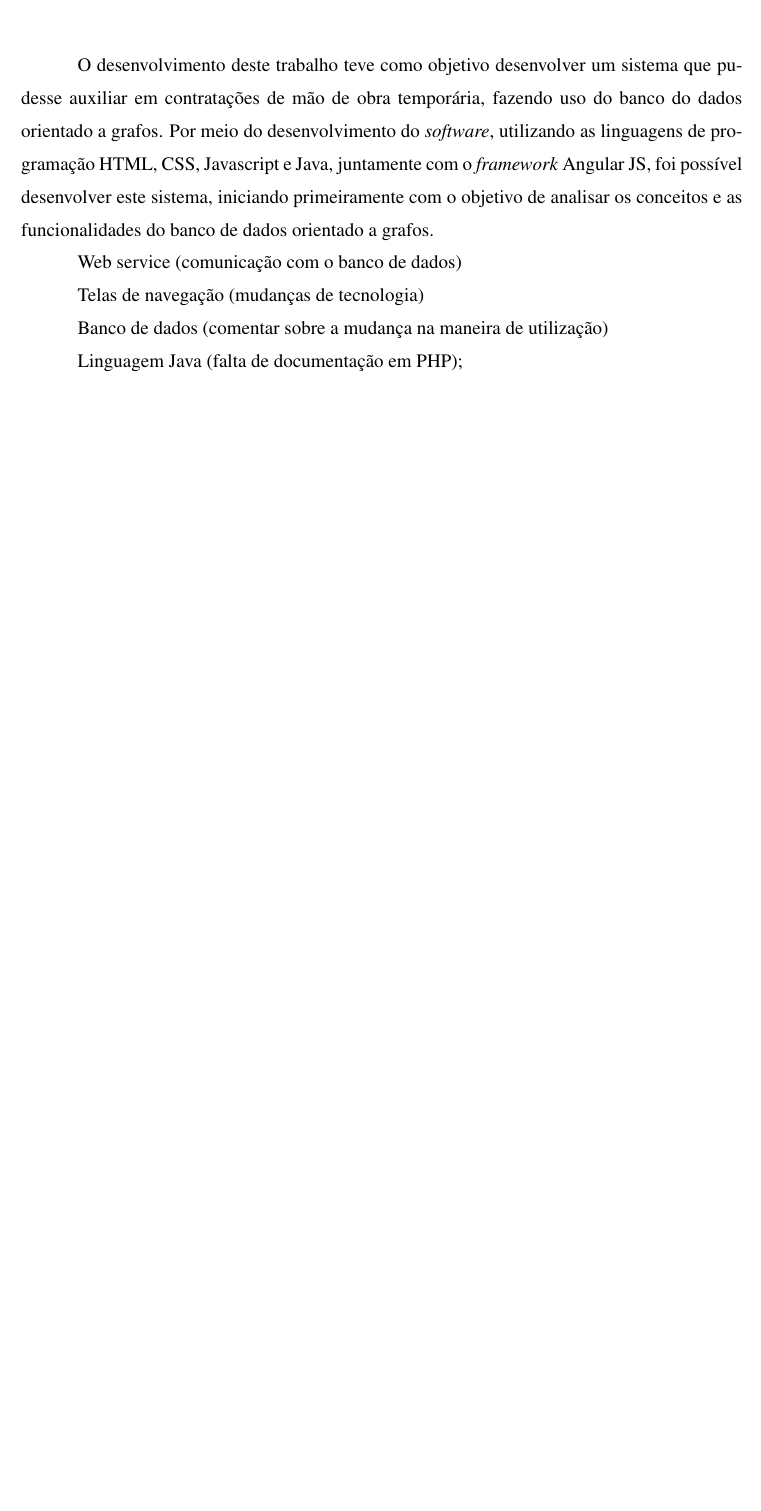
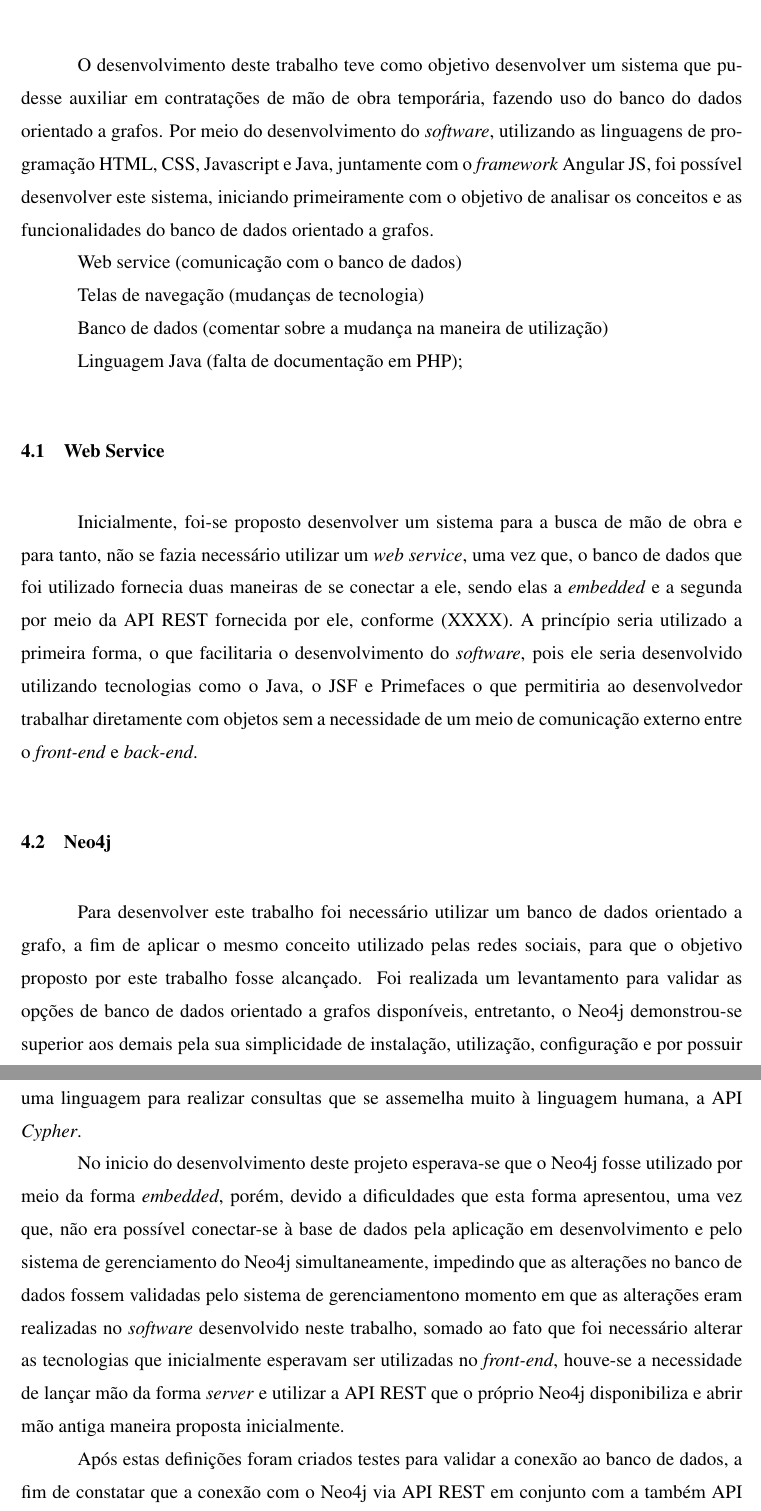
Before and after one commit to edilsonjustiniano/tcc, a LaTeX thesis (documento/latex/Principal.tex, which reads documento/latex/editaveis/13_Resultados.tex): part of page 58 of 66 before the commit and two parts of pages 58 and 59 of 67 after it, the two joined at a grey line, cut so that both start at the same text, the shorter picture padded with empty space. Compiled offline with pdfLaTeX.

Commit message:
Iniciando a discussão de resultados

```diff
--- a/documento/latex/editaveis/13_Resultados.tex
+++ b/documento/latex/editaveis/13_Resultados.tex
@@ -7,3 +7,15 @@
 \par Telas de navegação (mudanças de tecnologia)
 \par Banco de dados (comentar sobre a mudança na maneira de utilização)
 \par Linguagem Java (falta de documentação em PHP);
+
+\section{Web Service}
+
+\par Inicialmente, foi-se proposto desenvolver um sistema para a busca de mão de obra e para tanto, não se fazia necessário utilizar um \textit{web service}, uma vez que, o banco de dados que foi utilizado fornecia duas maneiras de se conectar a ele, sendo elas a \textit{embedded} e a segunda por meio da API REST fornecida por ele, conforme (XXXX). A princípio seria utilizado a primeira forma, o que facilitaria o desenvolvimento do \textit{software}, pois ele seria desenvolvido utilizando tecnologias como o Java, o JSF e Primefaces o que permitiria ao desenvolvedor trabalhar diretamente com objetos sem a necessidade de um meio de comunicação externo entre o \textit{front-end} e \textit{back-end}.
+
+\section{Neo4j}
+
+\par Para desenvolver este trabalho foi necessário utilizar um banco de dados orientado a grafo, a fim de aplicar o mesmo conceito utilizado pelas redes sociais, para que o objetivo proposto por este trabalho fosse alcançado. Foi realizada um levantamento para validar as opções de banco de dados orientado a grafos disponíveis, entretanto, o Neo4j demonstrou-se superior aos demais pela sua simplicidade de instalação, utilização, configuração e por possuir uma linguagem para realizar consultas que se assemelha muito à linguagem humana, a API \textit{Cypher}.
+
+\par No inicio do desenvolvimento deste projeto esperava-se que o Neo4j fosse utilizado por meio da forma \textit{embedded}, porém, devido a dificuldades que esta forma apresentou, uma vez que, não era possível conectar-se à base de dados pela aplicação em desenvolvimento e pelo sistema de gerenciamento do Neo4j simultaneamente, impedindo que as alterações no banco de dados fossem validadas pelo sistema de gerenciamentono momento em que as alterações eram realizadas no \textit{software} desenvolvido neste trabalho, somado ao fato que foi necessário alterar as tecnologias que inicialmente esperavam ser utilizadas no \textit{front-end}, houve-se a necessidade de lançar mão da forma \textit{server} e utilizar a API REST que o próprio Neo4j disponibiliza e abrir mão antiga maneira proposta inicialmente.
+
+\par Após estas definições foram criados testes para validar a conexão ao banco de dados, a fim de constatar que a conexão com o Neo4j via API REST em conjunto com a também API \textit{Cypher} havia sido realizada de forma correta.
```
Also changed, not shown: documento/latex/Principal.pdf, documento/latex/editaveis/13_Resultados.tex (8 more changed lines), 8 other files.
